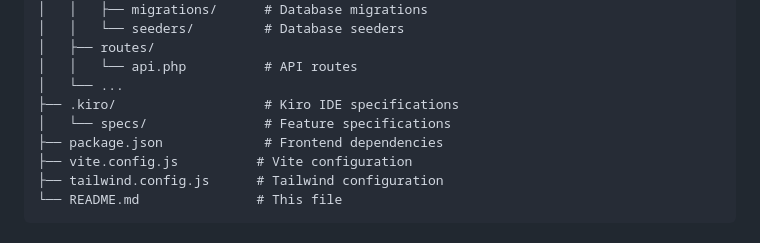
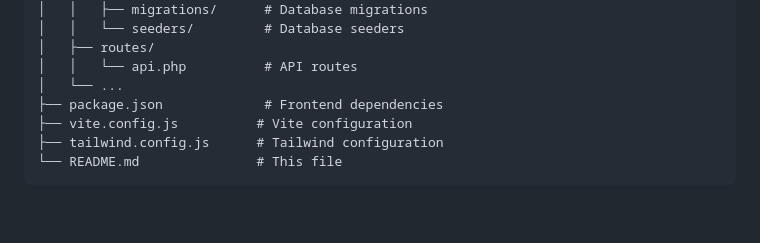
Before and after one commit to Sachin-NK/Foodify, a Markdown page: README.md, the part around the change. Drawn GitHub-style; blank space fills up the shorter version.

```diff
--- a/README.md
+++ b/README.md
@@ -67,8 +67,6 @@ FoodOrderPlatform/
 │   ├── routes/
 │   │   └── api.php          # API routes
 │   └── ...
-├── .kiro/                   # Kiro IDE specifications
-│   └── specs/               # Feature specifications
 ├── package.json             # Frontend dependencies
 ├── vite.config.js          # Vite configuration
 ├── tailwind.config.js      # Tailwind configuration
```
